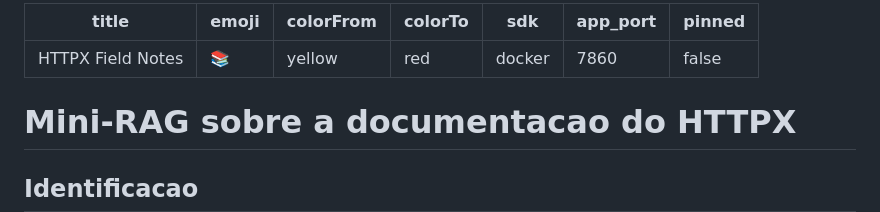
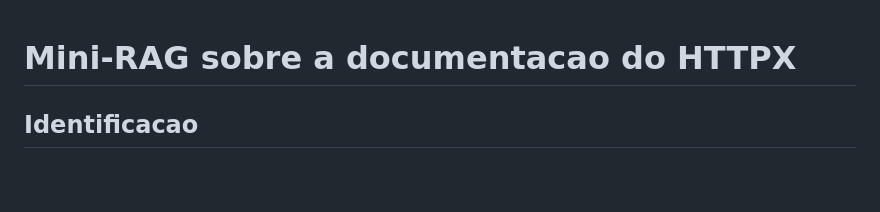
Before and after one commit to sennags/rag-httpx, a Markdown page: README.md, the part around the change. GitHub-like rendering; blank space fills up the shorter version.

```diff
--- a/README.md
+++ b/README.md
@@ -1,13 +1,3 @@
----
-title: HTTPX Field Notes
-emoji: "📚"
-colorFrom: yellow
-colorTo: red
-sdk: docker
-app_port: 7860
-pinned: false
----
-
 # Mini-RAG sobre a documentacao do HTTPX
 
 ## Identificacao
```
